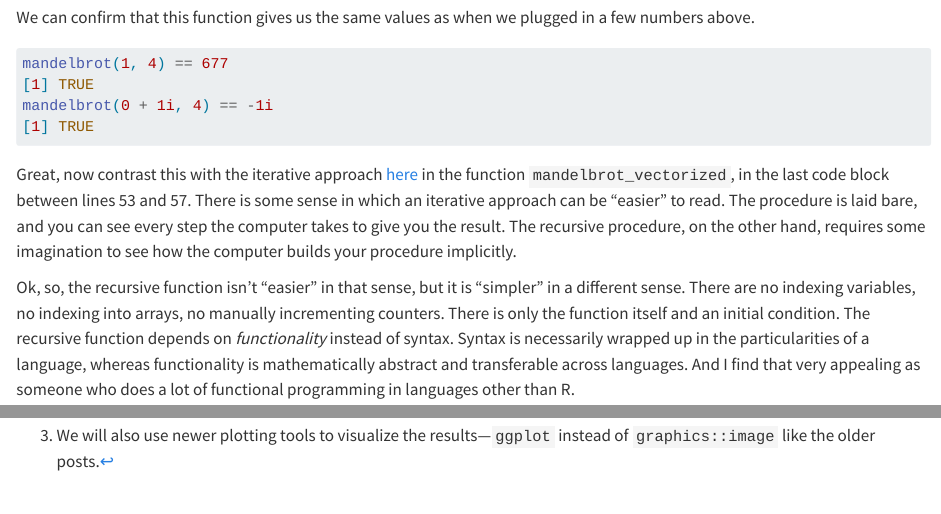
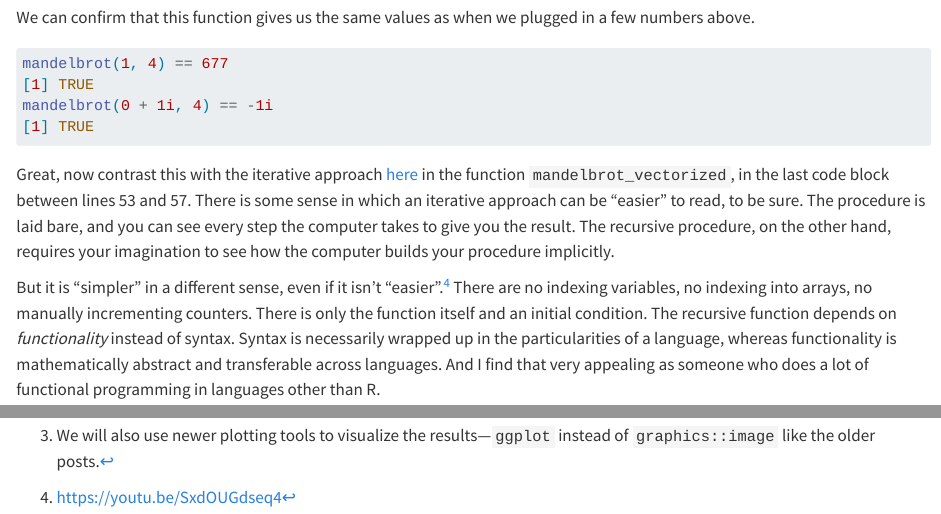
Before and after one commit to mikedecr/post_mandelbrot_iterative_recursive, a Quarto document (index.qmd): the page in a window 1100 px wide, from 2800 px down, and a second part further down, joined at a grey line. Rendered offline with R 4.5, knitr and Pandoc in place of Quarto, with nearby package versions.

Commit message:
language cleanup

```diff
--- a/index.qmd
+++ b/index.qmd
@@ -165,16 +165,18 @@ mandelbrot(0 + 1i, 4) == -1i
 
 Great, now contrast this with the iterative approach [here](https://www.r-bloggers.com/2014/12/the-mandelbrot-set-in-r/)
 in the function `mandelbrot_vectorized`, in the last code block between lines 53 and 57.
-There is some sense in which an iterative approach can be "easier" to read.
+There is some sense in which an iterative approach can be "easier" to read, to be sure.
 The procedure is laid bare, and you can see every step the computer takes to give you the result.
-The recursive procedure, on the other hand, requires some imagination to see how the computer builds your procedure implicitly.
+The recursive procedure, on the other hand, requires your imagination to see how the computer builds your procedure implicitly.
 
-Ok, so, the recursive function isn't "easier" in that sense, but it is "simpler" in a different sense.
+But it is "simpler" in a different sense, even if it isn't "easier".[^simple]
 There are no indexing variables, no indexing into arrays, no manually incrementing counters.
 There is only the function itself and an initial condition.
 The recursive function depends on _functionality_ instead of syntax.
 Syntax is necessarily wrapped up in the particularities of a language, whereas functionality is mathematically abstract and transferable across languages.
 And I find that very appealing as someone who does a lot of functional programming in languages other than R.
+
+[^simple]: <https://youtu.be/SxdOUGdseq4>
 
 
 # Plot the results
```
